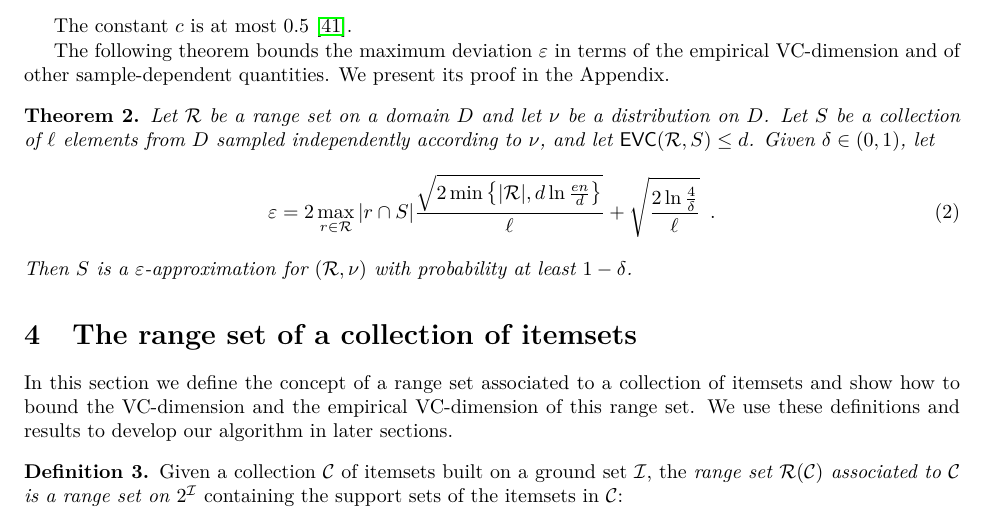
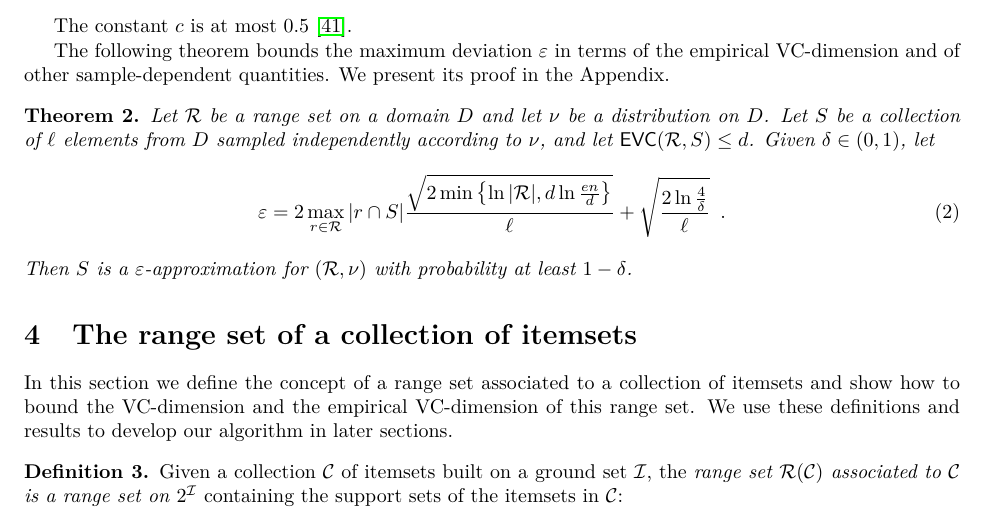
Before and after one commit to rionda/truefis, a LaTeX paper (paper/truefis-arxiv.tex, which reads paper/prelims.tex): part of page 7 of 19, cut so that both start at the same text. Compiled offline with pdfLaTeX.

Commit message:
Fix bound.

```diff
--- a/paper/prelims.tex
+++ b/paper/prelims.tex
@@ -185,7 +185,7 @@ its proof in the Appendix.
 	$\delta\in(0,1)$, let
 	\begin{equation}\label{eq:evceapprox}
 		\varepsilon = 2\max_{r\in\range}|r\cap
-		S|\frac{\sqrt{2\min\left\{|\range|,d\ln\frac{en}{d}\right\}}}{\ell} +
+		S|\frac{\sqrt{2\min\left\{\ln|\range|,d\ln\frac{en}{d}\right\}}}{\ell} +
 		\sqrt{\frac{2\ln\frac{4}{\delta}}{\ell}}\enspace.
 	\end{equation}
 	Then $S$ is a $\varepsilon$-approximation for $(\range,\nu)$ with
```
